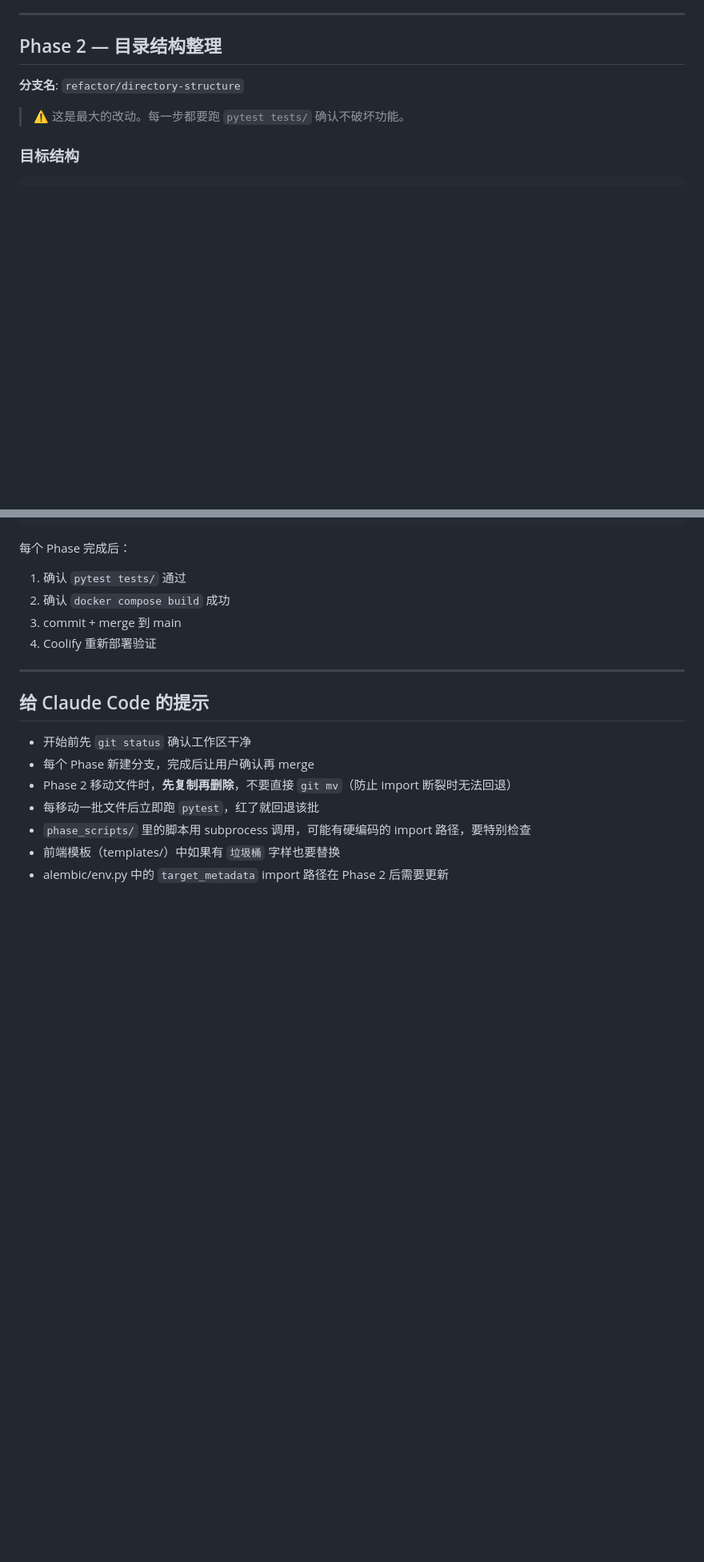
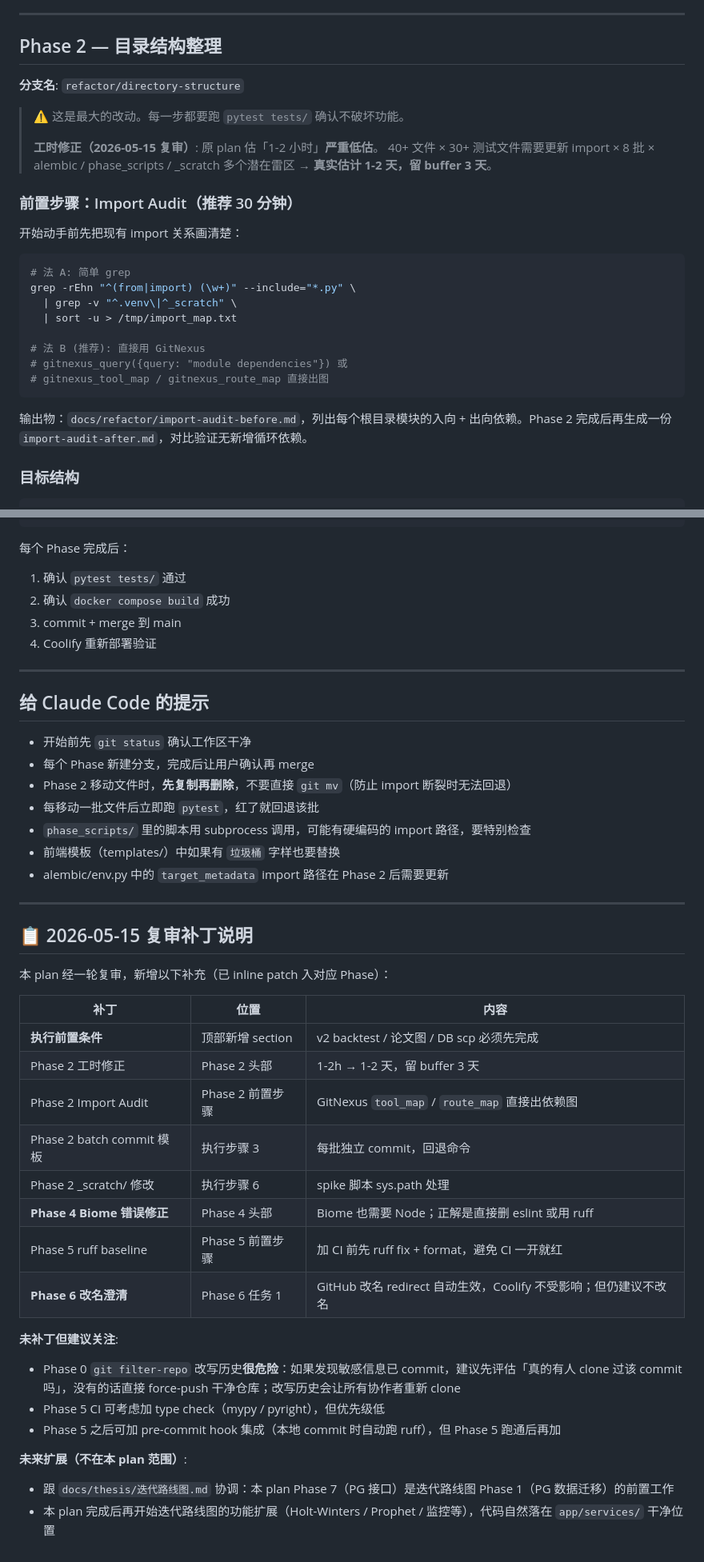
Before and after one commit to jxwu1/label-sync, a Markdown page: docs/thesis/label-sync-refactor-plan.md, 2 parts joined by grey strips. Shown at 80% size. GitHub-like rendering; blank space fills up the shorter version.

````diff
--- a/docs/thesis/label-sync-refactor-plan.md
+++ b/docs/thesis/label-sync-refactor-plan.md
@@ -173,6 +191,27 @@ AGENTS.md 采用同样的"前插"策略：项目上下文放前面，如果有 G
 **分支名**: `refactor/directory-structure`
 
 > ⚠️ 这是最大的改动。每一步都要跑 `pytest tests/` 确认不破坏功能。
+>
+> **工时修正（2026-05-15 复审）**: 原 plan 估「1-2 小时」**严重低估**。
+> 40+ 文件 × 30+ 测试文件需要更新 import × 8 批 × alembic / phase_scripts / _scratch
+> 多个潜在雷区 → **真实估计 1-2 天，留 buffer 3 天**。
+
+### 前置步骤：Import Audit（推荐 30 分钟）
+
+开始动手前先把现有 import 关系画清楚：
+
+```bash
+# 法 A: 简单 grep
+grep -rEhn "^(from|import) (\w+)" --include="*.py" \
+  | grep -v "^.venv\|^_scratch" \
+  | sort -u > /tmp/import_map.txt
+
+# 法 B (推荐): 直接用 GitNexus
+# gitnexus_query({query: "module dependencies"}) 或
+# gitnexus_tool_map / gitnexus_route_map 直接出图
+```
+
+输出物：`docs/refactor/import-audit-before.md`，列出每个根目录模块的入向 + 出向依赖。Phase 2 完成后再生成一份 `import-audit-after.md`，对比验证无新增循环依赖。
 
 ### 目标结构
 
@@ -500,3 +580,31 @@ Phase 7（PostgreSQL，可选） ← 看需求
 - `phase_scripts/` 里的脚本用 subprocess 调用，可能有硬编码的 import 路径，要特别检查
 - 前端模板（templates/）中如果有 `垃圾桶` 字样也要替换
 - alembic/env.py 中的 `target_metadata` import 路径在 Phase 2 后需要更新
+
+---
+
+## 📋 2026-05-15 复审补丁说明
+
+本 plan 经一轮复审，新增以下补充（已 inline patch 入对应 Phase）：
+
+| 补丁 | 位置 | 内容 |
+|---|---|---|
+| **执行前置条件** | 顶部新增 section | v2 backtest / 论文图 / DB scp 必须先完成 |
+| Phase 2 工时修正 | Phase 2 头部 | 1-2h → 1-2 天，留 buffer 3 天 |
+| Phase 2 Import Audit | Phase 2 前置步骤 | GitNexus `tool_map` / `route_map` 直接出依赖图 |
+| Phase 2 batch commit 模板 | 执行步骤 3 | 每批独立 commit，回退命令 |
+| Phase 2 _scratch/ 修改 | 执行步骤 6 | spike 脚本 sys.path 处理 |
+| **Phase 4 Biome 错误修正** | Phase 4 头部 | Biome 也需要 Node；正解是直接删 eslint 或用 ruff |
+| Phase 5 ruff baseline | Phase 5 前置步骤 | 加 CI 前先 ruff fix + format，避免 CI 一开就红 |
+| **Phase 6 改名澄清** | Phase 6 任务 1 | GitHub 改名 redirect 自动生效，Coolify 不受影响；但仍建议不改名 |
+
+**未补丁但建议关注**:
+
+- Phase 0 `git filter-repo` 改写历史**很危险**：如果发现敏感信息已 commit，建议先评估「真的有人 clone 过该 commit 吗」，没有的话直接 force-push 干净仓库；改写历史会让所有协作者重新 clone
+- Phase 5 CI 可考虑加 type check（mypy / pyright），但优先级低
+- Phase 5 之后可加 pre-commit hook 集成（本地 commit 时自动跑 ruff），但 Phase 5 跑通后再加
+
+**未来扩展（不在本 plan 范围）**:
+
+- 跟 `docs/thesis/迭代路线图.md` 协调：本 plan Phase 7（PG 接口）是迭代路线图 Phase 1（PG 数据迁移）的前置工作
+- 本 plan 完成后再开始迭代路线图的功能扩展（Holt-Winters / Prophet / 监控等），代码自然落在 `app/services/` 干净位置
````
Also changed, not shown: other parts of docs/thesis/label-sync-refactor-plan.md (+62 -3 lines).
